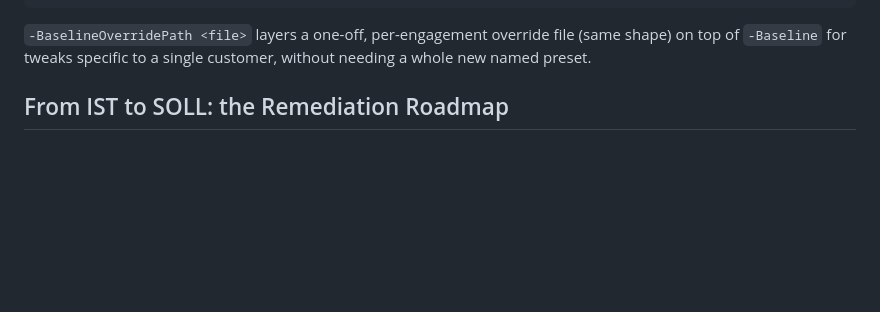
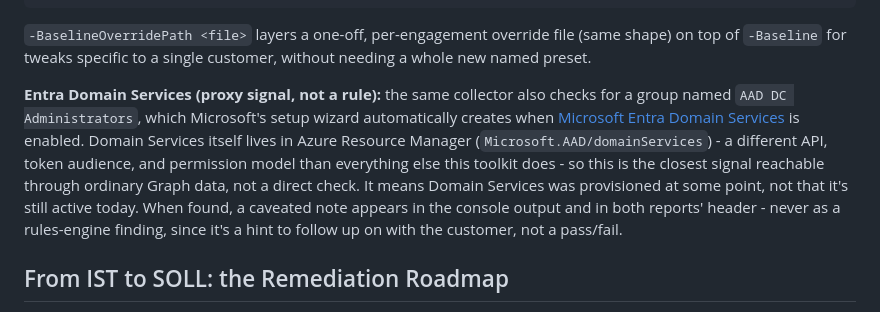
Before and after one commit to Secure-At-Work/saw-authentication-assessment-toolkit, a Markdown page: README.md, the part around the change. Rendered like a GitHub page; blank space fills up the shorter version.

Commit message:
Document Entra Domain Services proxy-signal detection
Added a paragraph explaining the AAD DC Administrators group signal,
why a direct check isn't possible (ARM vs Graph), and where the
caveated note surfaces in console output and both reports.

```diff
--- a/README.md
+++ b/README.md
@@ -104,6 +104,17 @@ pwsh -File src/Invoke-SAWAssessment.ps1 -UseSampleData -Verbose
 `-BaselineOverridePath <file>` layers a one-off, per-engagement override file (same shape) on
 top of `-Baseline` for tweaks specific to a single customer, without needing a whole new named
 preset.
+
+**Entra Domain Services (proxy signal, not a rule):** the same collector also checks for a
+group named `AAD DC Administrators`, which Microsoft's setup wizard automatically creates when
+[Microsoft Entra Domain Services](https://learn.microsoft.com/entra/identity/domain-services/)
+is enabled. Domain Services itself lives in Azure Resource Manager
+(`Microsoft.AAD/domainServices`) - a different API, token audience, and permission model than
+everything else this toolkit does - so this is the closest signal reachable through ordinary
+Graph data, not a direct check. It means Domain Services was provisioned at some point, not
+that it's still active today. When found, a caveated note appears in the console output and in
+both reports' header - never as a rules-engine finding, since it's a hint to follow up on with
+the customer, not a pass/fail.
 
 ## From IST to SOLL: the Remediation Roadmap
 
```
